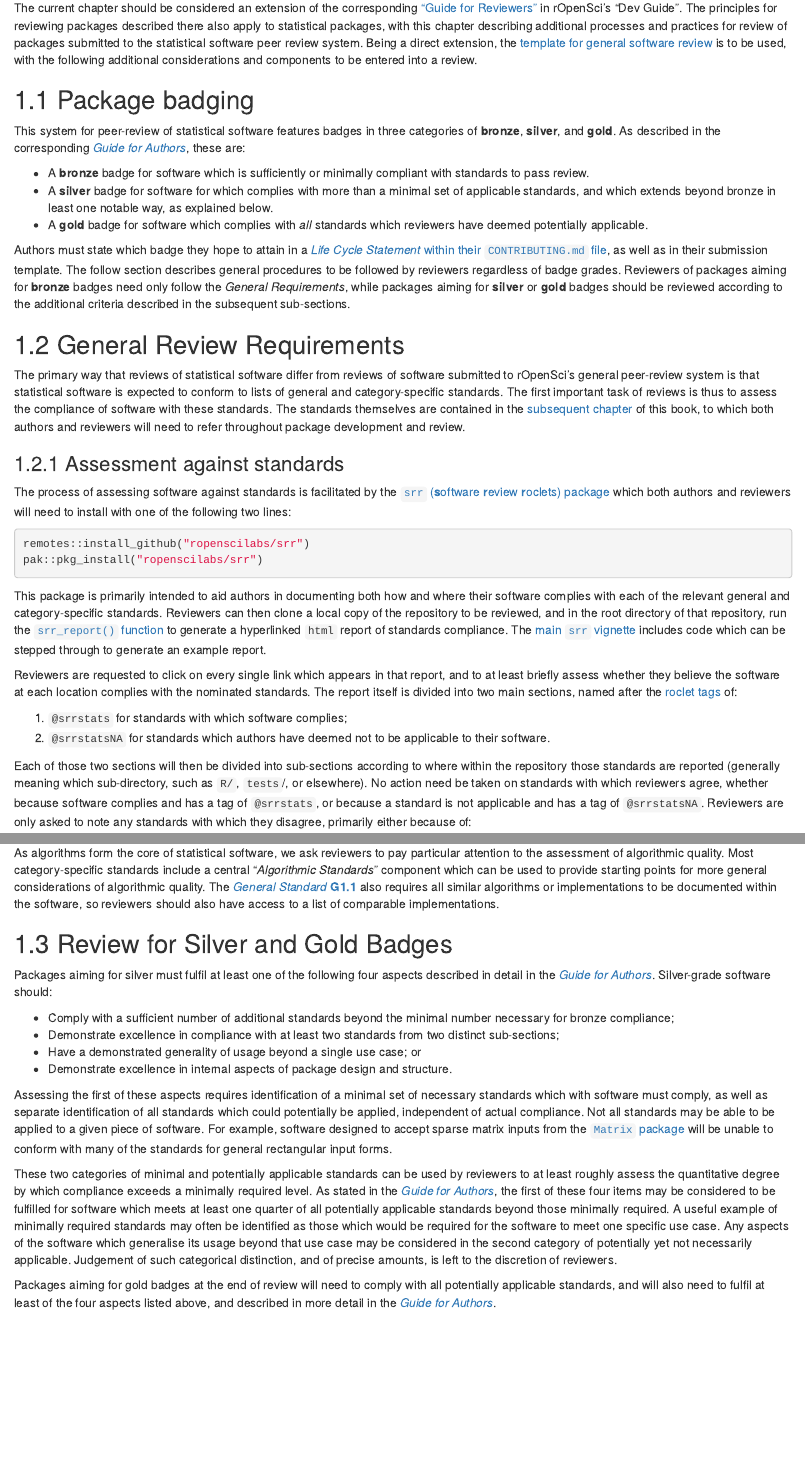
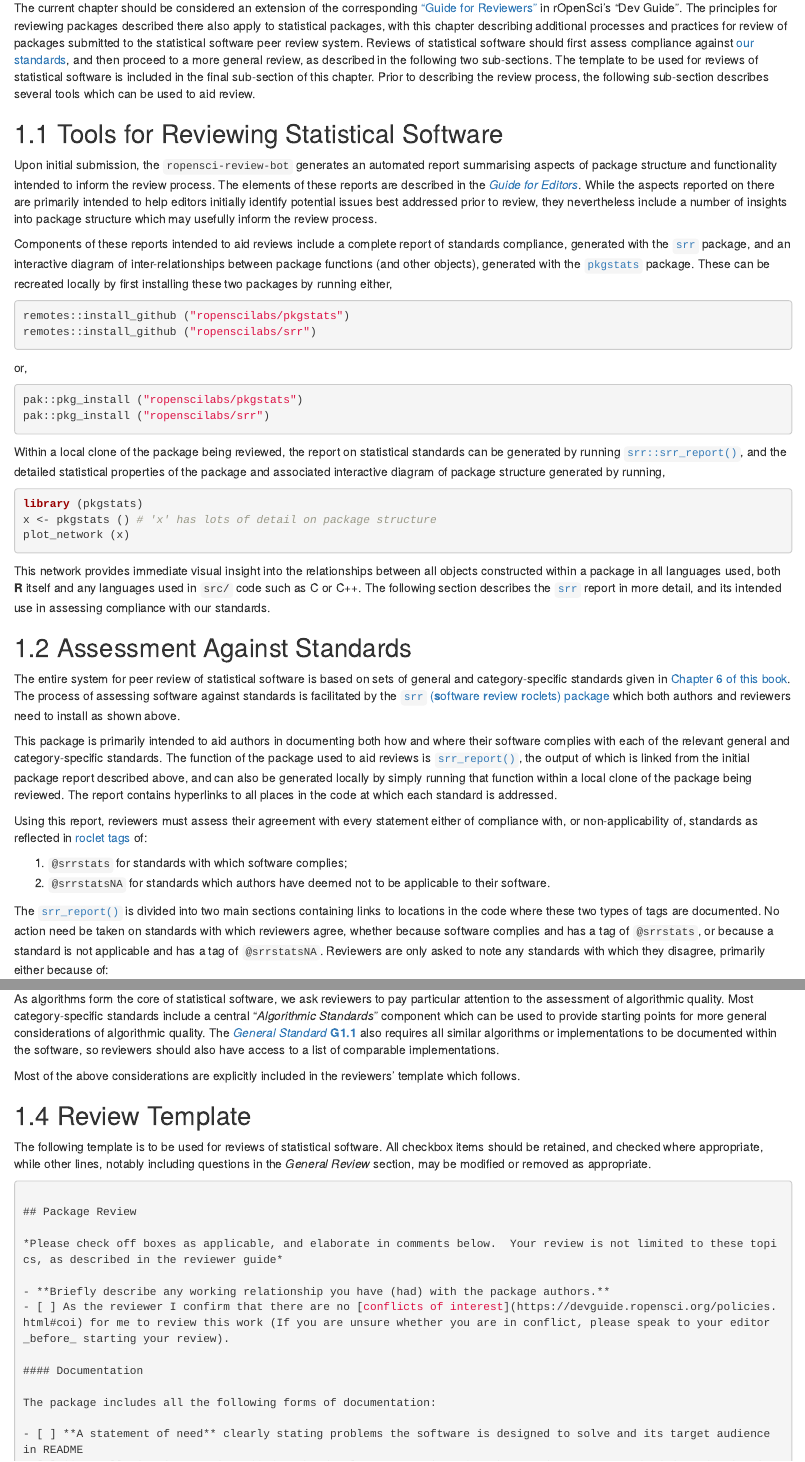
Before and after one commit to ropensci/statistical-software-review-book, an R Markdown document (pkgreview.Rmd): the page in a window 1100 px wide, from 70 px down, and a second part further down, joined at a grey line. Rendered offline with R 4.5, knitr and Pandoc, with nearby package versions; drawn as R Markdown's standard HTML page in place of the format the file asks for.

Commit message:
revise review chatper, add template

````diff
--- a/pkgreview.Rmd
+++ b/pkgreview.Rmd
@@ -6,70 +6,83 @@ The current chapter should be considered an extension of the corresponding
 rOpenSci's "Dev Guide". The principles for reviewing packages described there
 also apply to statistical packages, with this chapter describing additional
 processes and practices for review of packages submitted to the statistical
-software peer review system. Being a direct extension, the [template for
-general software review](https://devguide.ropensci.org/reviewtemplate.html) is
-to be used, with the following additional considerations and components to be
-entered into a review.
+software peer review system. Reviews of statistical software should
+first assess compliance against [our
+standards](#standards),
+and then proceed to a more general review, as described in the following two
+sub-sections. The template to be used for reviews of statistical software is
+included in the final sub-section of this chapter. Prior to describing the
+review process, the following sub-section describes several tools which can be
+used to aid review.
 
-## Package badging
+## Tools for Reviewing Statistical Software
+
+Upon initial submission, the `ropensci-review-bot` generates an automated
+report summarising aspects of package structure and functionality intended to
+inform the review process. The elements of these reports are described in the
+[*Guide for Editors*](#pkgsub-summary-reports). While the aspects reported on
+there are primarily intended to help editors initially identify potential
+issues best addressed prior to review, they nevertheless include a number of
+insights into package structure which may usefully inform the review process.
+
+Components of these reports intended to aid reviews include a complete report
+of standards compliance, generated with the
+[`srr`](https://github.com/ropenscilabs/srr) package, and an interactive
+diagram of inter-relationships between package functions (and other objects),
+generated with the [`pkgstats`](https://github.com/ropenscilabs/pkgstats)
+package. These can be recreated locally by first installing these two packages
+by running either,
+
+```{r rev-tools-remotes, eval = FALSE, echo = TRUE}
+remotes::install_github ("ropenscilabs/pkgstats")
+remotes::install_github ("ropenscilabs/srr")
+```
+or,
+```{r rev-tools-pak, eval = FALSE, echo = TRUE}
+pak::pkg_install ("ropenscilabs/pkgstats")
+pak::pkg_install ("ropenscilabs/srr")
+```
+
+Within a local clone of the package being reviewed, the report on statistical
+standards can be generated by running
+[`srr::srr_report()`](https://ropenscilabs.github.io/srr/reference/srr_report.html),
+and the detailed statistical properties of the package and associated
+interactive diagram of package structure generated by running,
+
+```{r pkgstats, eval = FALSE, echo = TRUE}
+library (pkgstats)
+x <- pkgstats () # 'x' has lots of detail on package structure
+plot_network (x)
+```
+
+This network provides immediate visual insight into the relationships between
+all objects constructed within a package in all languages used, both **R**
+itself and any languages used in `src/` code such as C or C++. The following
+section describes the [`srr`](https://github.com/ropenscilabs/srr) report in
+more detail, and its intended use in assessing compliance with our standards.
 
 
-This system for peer-review of statistical software features badges in three
-categories of **bronze**, **silver**, and **gold**. As described in the
-corresponding [*Guide for Authors*](#pkgdev-badges), these are:
+## Assessment Against Standards
 
-- A **bronze** badge for software which is sufficiently or minimally compliant
-  with standards to pass review.
-- A **silver** badge for software for which complies with more than a minimal
-  set of applicable standards, and which extends beyond bronze in least one
-  notable way, as explained below.
-- A **gold** badge for software which complies with *all* standards which
-  reviewers have deemed potentially applicable.
+The entire system for peer review of statistical software is based on sets of
+general and category-specific standards given in [Chapter 6 of this
+book](#standards). The process of assessing software against standards is
+facilitated by the [`srr` (**s**oftware **r**eview **r**oclets)
+package](https://github.com/ropenscilabs/srr) which both authors and reviewers
+need to install as shown above.
 
-Authors must state which badge they hope to attain in a [*Life Cycle Statement*
-within their `CONTRIBUTING.md` file](#pkgdev-lifecycle), as well as in their
-submission template. The follow section describes general procedures to be
-followed by reviewers regardless of badge grades. Reviewers of packages aiming
-for **bronze** badges need only follow the *General Requirements*, while
-packages aiming for **silver** or **gold** badges should be reviewed according
-to the additional criteria described in the subsequent sub-sections.
+This package is primarily intended to aid authors in documenting both how and
+where their software complies with each of the relevant general and
+category-specific standards. The function of the package used to aid reviews is
+[`srr_report()`](https://ropenscilabs.github.io/srr/reference/srr_report.html),
+the output of which is linked from the initial package report described above,
+and can also be generated locally by simply running that function within
+a local clone of the package being reviewed. The report contains hyperlinks to
+all places in the code at which each standard is addressed.
 
-## General Review Requirements
-
-The primary way that reviews of statistical software differ from reviews of
-software submitted to rOpenSci's general peer-review system is that statistical
-software is expected to conform to lists of general and category-specific
-standards. The first important task of reviews is thus to assess the compliance
-of software with these standards. The standards themselves are contained in the
-[subsequent chapter](#standards) of this book, to which both authors and
-reviewers will need to refer throughout package development and review.
-
-### Assessment against standards
-
-The process of assessing software against standards is facilitated by the
-[`srr` (**s**oftware **r**eview **r**oclets)
-package](https://github.com/ropenscilabs/srr) which both authors and
-reviewers will need to install with one of the following two lines:
-
-```{r srr-install-rev, eval = FALSE, echo = TRUE}
-remotes::install_github("ropenscilabs/srr")
-pak::pkg_install("ropenscilabs/srr")
-```
-
-This package is primarily intended to aid authors in documenting both how
-and where their software complies with each of the relevant general and
-category-specific standards. Reviewers can then clone a local copy of the
-repository to be reviewed, and in the root directory of that repository, run
-the [`srr_report()`
-function](https://ropenscilabs.github.io/srr/reference/srr_report.html)
-to generate a hyperlinked `html` report of standards compliance. The [main
-`srr` vignette](https://ropenscilabs.github.io/srr/articles/srr-stats.html)
-includes code which can be stepped through to generate an example report.
-
-Reviewers are requested to click on every single link which appears in that
-report, and to at least briefly assess whether they believe the software at
-each location complies with the nominated standards. The report itself is
-divided into two main sections, named after the [roclet
+Using this report, reviewers must assess their agreement with every statement
+either of compliance with, or non-applicability of, standards as reflected in
+[roclet
 tags](https://ropenscilabs.github.io/srr/articles/srr-stats.html#3-roxygen2-tags)
 of:
 
@@ -77,14 +90,14 @@ of:
 2. `@srrstatsNA` for standards which authors have deemed not to be
    applicable to their software.
 
-
-Each of those two sections will then be divided into sub-sections according to
-where within the repository those standards are reported (generally meaning
-which sub-directory, such as `R/`, `tests`/, or elsewhere). No action need be
-taken on standards with which reviewers agree, whether because software
-complies and has a tag of `@srrstats`, or because a standard is not applicable
-and has a tag of `@srrstatsNA`. Reviewers are only asked to note any standards
-with which they disagree, primarily either because of:
+The
+[`srr_report()`](https://ropenscilabs.github.io/srr/reference/srr_report.html)
+is divided into two main sections containing links to locations in the code
+where these two types of tags are documented. No action need be taken on
+standards with which reviewers agree, whether because software complies and has
+a tag of `@srrstats`, or because a standard is not applicable and has a tag of
+`@srrstatsNA`. Reviewers are only asked to note any standards with which they
+disagree, primarily either because of:
 
 1. Disagreement in standards compliance, where authors have used a tag of
    `@srrstats` but a reviewer judges either the explanation or associated code
@@ -151,43 +243,17 @@ considerations of algorithmic quality. The [*General Standard*
 implementations to be documented within the software, so reviewers should also
 have access to a list of comparable implementations.
 
-## Review for Silver and Gold Badges
+Most of the above considerations are explicitly included in the reviewers'
+template which follows.
 
-Packages aiming for silver must fulfil at least one of the following four
-aspects described in detail in the [*Guide for Authors*](#pkgdev-silver).
-Silver-grade software should:
+## Review Template {#pkgrev-template}
 
-- Comply with a sufficient number of additional standards beyond the minimal
-  number necessary for bronze compliance;
-- Demonstrate excellence in compliance with at least two standards from two
-  distinct sub-sections;
-- Have a demonstrated generality of usage beyond a single use case; or
-- Demonstrate excellence in internal aspects of package design and structure.
+The following template is to be used for reviews of statistical software. All
+checkbox items should be retained, and checked where appropriate, while other
+lines, notably including questions in the *General Review* section, may be
+modified or removed as appropriate.
 
-Assessing the first of these aspects requires identification of a minimal
-set of necessary standards which with software must comply, as well as separate
-identification of all standards which could potentially be applied, independent
-of actual compliance. Not all standards may be able to be applied to a given
-piece of software. For example, software designed to accept sparse matrix
-inputs from the [`Matrix`
-package](https://cran.r-project.org/web/packages/Matrix/index.html) will be
-unable to conform with many of the standards for general rectangular input
-forms.
-
-These two categories of minimal and potentially applicable standards can be
-used by reviewers to at least roughly assess the quantitative degree by which
-compliance exceeds a minimally required level. As stated in the [*Guide for
-Authors*](#pkgdev-silver), the first of these four items may be considered to
-be fulfilled for software which meets at least one quarter of all potentially
-applicable standards beyond those minimally required. A useful example of
-minimally required standards may often be identified as those which would be
-required for the software to meet one specific use case. Any aspects of the
-software which generalise its usage beyond that use case may be considered in
-the second category of potentially yet not necessarily applicable. Judgement of
-such categorical distinction, and of precise amounts, is left to the discretion
-of reviewers.
-
-Packages aiming for gold badges at the end of review will need to comply with
-all potentially applicable standards, and will also need to fulfil at least of
-the four aspects listed above, and described in more detail in the [*Guide for
-Authors*](#pkgdev-silver).
+```markdown
+```{r rev-template, eval = !knitr::is_latex_output(), child="templates/review.md"}
+```
+```
````
Also changed, not shown: templates/review.md (added, +45 -0 lines), pkgreview.Rmd (115 more changed lines).
